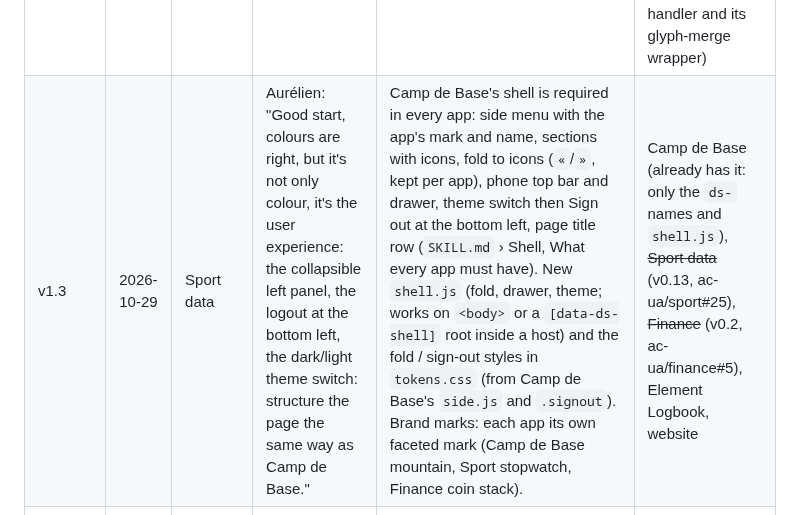
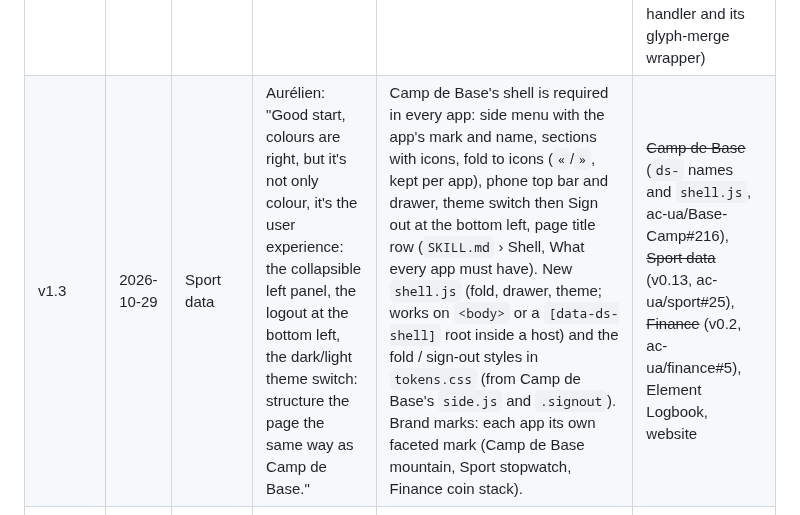
Before and after one commit to ac-ua/Brain, a Markdown page: skills/web-design-system/FEEDBACK.md, the part around one of its changes. Rendered like a GitHub page.

```diff
--- a/skills/web-design-system/FEEDBACK.md
+++ b/skills/web-design-system/FEEDBACK.md
@@ -15,5 +15,5 @@ Version = the latest line's version; an app records the version it runs in its o
 | v1.3.1 | 2026-10-29 | Finance | — (technical gaps found while adopting, no visual change) | `shell.js` closes the phone drawer from side links rendered after start (delegated click); `build_icons.py` takes `--glyphs` more than once (later files add or override) | ~~Sport~~ (v0.14, ac-ua/sport#27), ~~Finance~~ (v0.3, ac-ua/finance#6) (re-copy `shell.js` at their next release; Finance can then drop its delegated handler and its glyph-merge wrapper) |
-| v1.3 | 2026-10-29 | Sport data | Aurélien: "Good start, colours are right, but it's not only colour, it's the user experience: the collapsible left panel, the logout at the bottom left, the dark/light theme switch: structure the page the same way as Camp de Base." | Camp de Base's shell is required in every app: side menu with the app's mark and name, sections with icons, fold to icons (`«`/`»`, kept per app), phone top bar and drawer, theme switch then Sign out at the bottom left, page title row (`SKILL.md` › Shell, What every app must have). New `shell.js` (fold, drawer, theme; works on `<body>` or a `[data-ds-shell]` root inside a host) and the fold / sign-out styles in `tokens.css` (from Camp de Base's `side.js` and `.signout`). Brand marks: each app its own faceted mark (Camp de Base mountain, Sport stopwatch, Finance coin stack). | Camp de Base (already has it: only the `ds-` names and `shell.js`), ~~Sport data~~ (v0.13, ac-ua/sport#25), ~~Finance~~ (v0.2, ac-ua/finance#5), Element Logbook, website |
+| v1.3 | 2026-10-29 | Sport data | Aurélien: "Good start, colours are right, but it's not only colour, it's the user experience: the collapsible left panel, the logout at the bottom left, the dark/light theme switch: structure the page the same way as Camp de Base." | Camp de Base's shell is required in every app: side menu with the app's mark and name, sections with icons, fold to icons (`«`/`»`, kept per app), phone top bar and drawer, theme switch then Sign out at the bottom left, page title row (`SKILL.md` › Shell, What every app must have). New `shell.js` (fold, drawer, theme; works on `<body>` or a `[data-ds-shell]` root inside a host) and the fold / sign-out styles in `tokens.css` (from Camp de Base's `side.js` and `.signout`). Brand marks: each app its own faceted mark (Camp de Base mountain, Sport stopwatch, Finance coin stack). | ~~Camp de Base~~ (`ds-` names and `shell.js`, ac-ua/Base-Camp#216), ~~Sport data~~ (v0.13, ac-ua/sport#25), ~~Finance~~ (v0.2, ac-ua/finance#5), Element Logbook, website |
 | v1.2 | 2026-10-29 | Camp de Base | Aurélien: "Camp de Base's look must not change; where the system differs from its current screens, the system follows Camp de Base." | v1.0's "one control height, 36 px" unification is void. From `camp.css`: buttons padding 8×13 with no fixed height and regular weight (`.btn`), chips regular weight (`.chip`), inputs padding 7×9 radius 7, meter fill green (`.meter`), error toast text white (`.toast.err`). Table headings, tabs, KPIs, panels, segmented control, chart palette (v1.1) and primary radius 2 already matched. | Camp de Base (nothing visible: the system now equals it), ~~Sport data~~ (v0.14, ac-ua/sport#27: select and Retry button), Element Logbook, ~~Finance~~ (v0.2, ac-ua/finance#5), website |
 | v1.1 | 2026-10-29 | all | Aurélien: "Camp de Base is the only reference; chart palette re-derived from its expedition charts, no purple; button radius from its app screens; Camp de Base renames to ds- classes." | Reference = Camp de Base's app screens only, never the website. Series re-derived from its expedition charts: `--c1` accent `#0a6aa7`/`#6fb0e0`, `--c2` gear slate `#5b7f95`/`#7fa3ba`, `--c3` food orange `#d9480f`/`#ff7a3d`, `--c4` fuel amber `#e8a33d`/`#f0b44c` (`expeditions.js` load chart, `camp.css`), `--c5` good-weather green `#3f9b6b`/`#56b07f` (`simulation.js`), `--c6` deadline red `#b42318`/`#ff8a7a` (expedition calendar), `--c-other` rest grey `#adb5bd`/`#6b7a86` (`simulation.js`); purple (`--c4` `#7a4f9a`/`#b48ad6`) and `--c7` dropped. Primary button radius 2 px (`camp.css` `.btn.primary`, `index.html`), other buttons 8. Decided path: Camp de Base renames its classes to `ds-` and loads `ds.css`, no alias layer. | Camp de Base (rename to `ds-`, series), ~~Sport data~~ (v0.12, ac-ua/sport#24), Element Logbook, ~~Finance~~ (v0.2, ac-ua/finance#5), website (fonts and colours only) |
 | v1.0 | 2026-10-29 | all | "Every app shares one design system; Camp de Base is the reference." | System extracted from Camp de Base: tokens (light, dark, context palettes), shell, `ds-` components, data-viz rules, faceted icon kit (73 icons, 16 glyphs). Unified Camp de Base's drift: one button radius (8 px, the primary was 2 px in `camp.css`), one control height (36 px), table heads 11 px `.08em`, status colours as tokens instead of hex (login error, calendar kinds, avatars, pins), unused fonts dropped (Saira Condensed, IBM Plex Sans), categorical series `--c1`…`--c7` (new dark purple `#b48ad6`). | Camp de Base (rename to `ds-` classes at a quiet release, or alias; superseded by v1.1: rename, no alias), ~~Sport data~~ (v0.12, ac-ua/sport#24), Element Logbook, ~~Finance~~ (v0.2, ac-ua/finance#5), website (fonts and colours only) |
```
Also changed, not shown: other parts of skills/web-design-system/FEEDBACK.md (+2 -2 lines).
